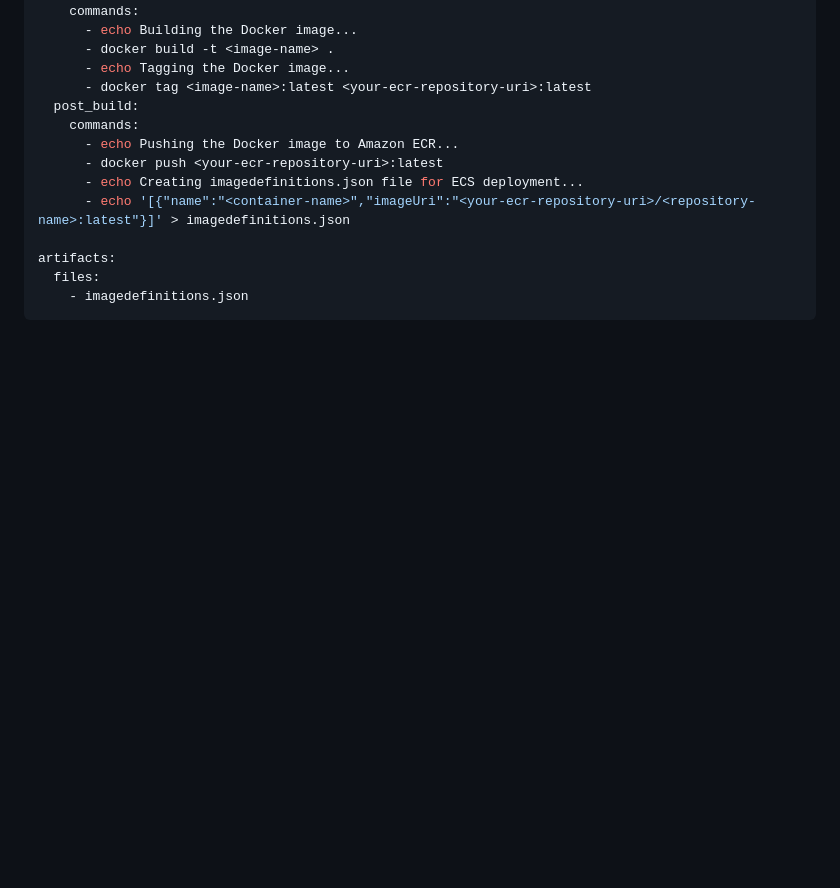
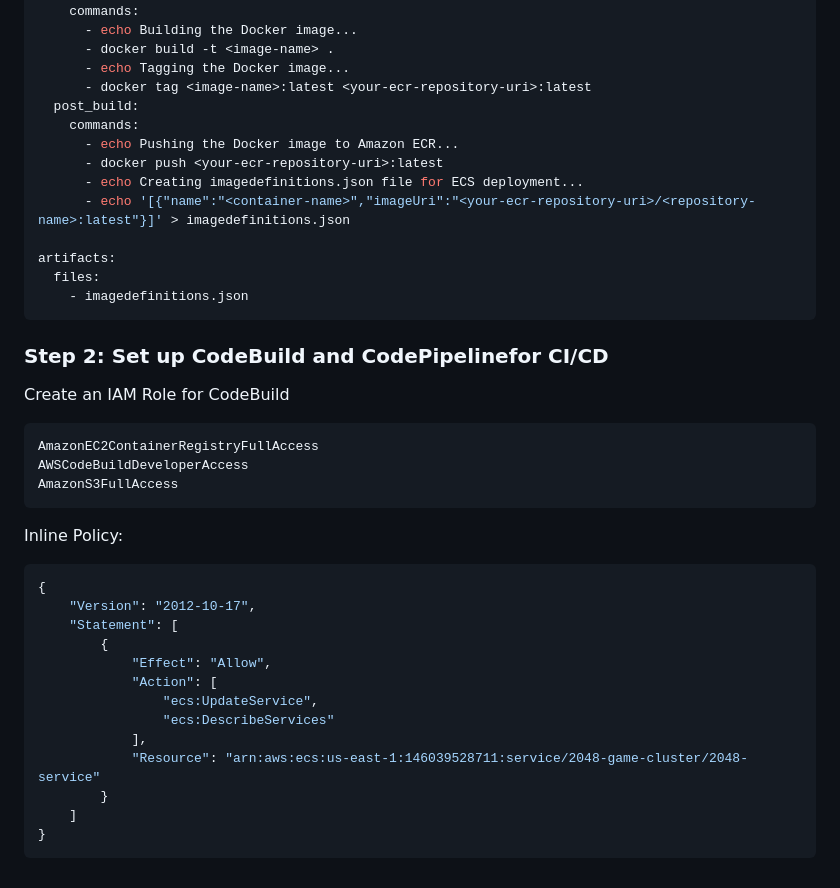
Before and after one commit to yeshwanthlm/CICD-Pipeline-for-the-2048, a Markdown page: README.md, the part around the change. Rendered like a GitHub page; blank space fills up the shorter version.

Commit message:
Add CI/CD setup instructions to README
Added instructions for setting up CodeBuild and CodePipeline with IAM roles and policies.

````diff
--- a/README.md
+++ b/README.md
@@ -109,3 +109,28 @@ artifacts:
   files:
     - imagedefinitions.json
 ```
+
+### Step 2: Set up CodeBuild and CodePipelinefor CI/CD
+
+Create an IAM Role for CodeBuild
+```sh
+AmazonEC2ContainerRegistryFullAccess
+AWSCodeBuildDeveloperAccess
+AmazonS3FullAccess
+```
+Inline Policy:
+```JSON
+{
+    "Version": "2012-10-17",
+    "Statement": [
+        {
+            "Effect": "Allow",
+            "Action": [
+                "ecs:UpdateService",
+                "ecs:DescribeServices"
+            ],
+            "Resource": "arn:aws:ecs:us-east-1:146039528711:service/2048-game-cluster/2048-service"
+        }
+    ]
+}
+```
````
